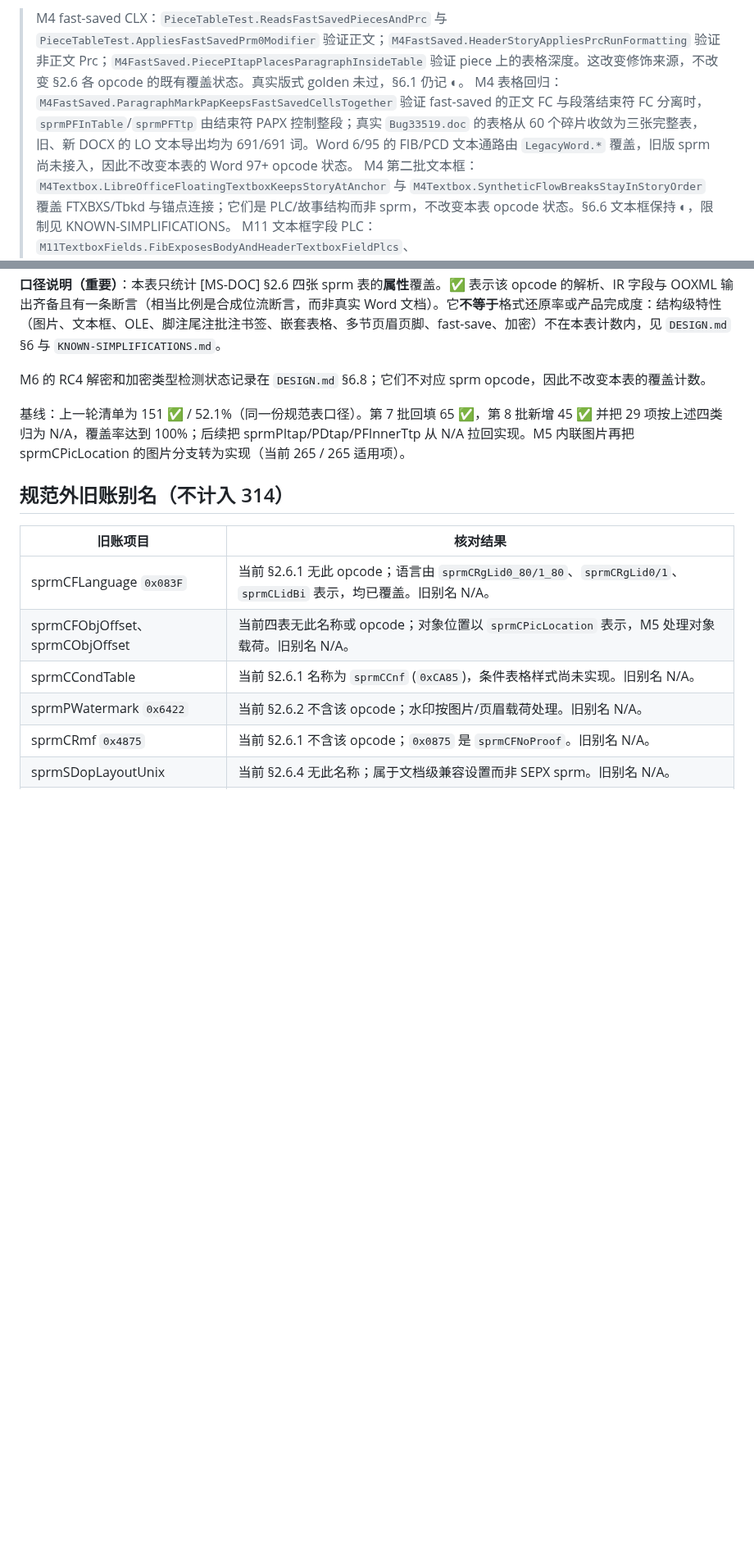
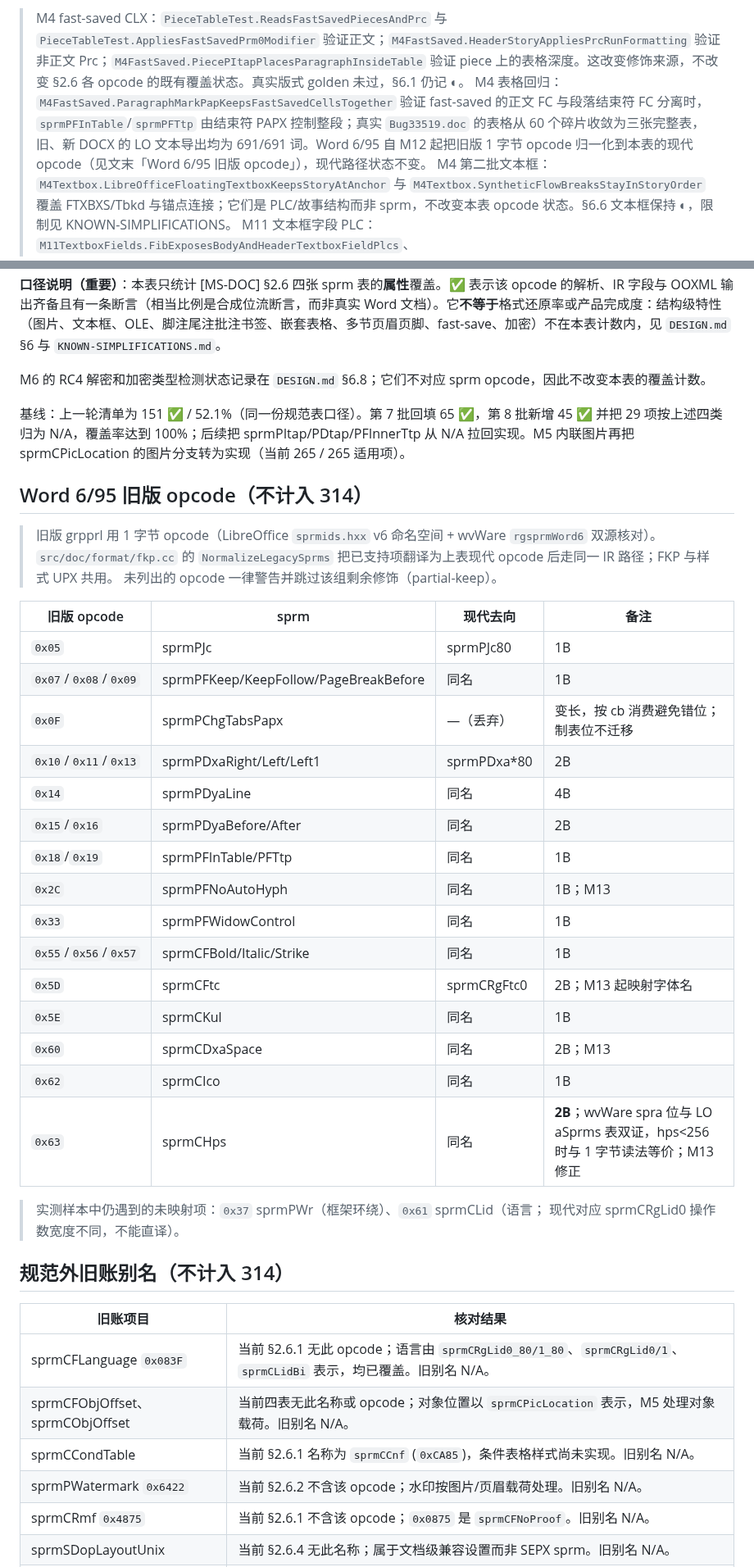
Before and after one commit to congduan/doccraft, a Markdown page: docs/SPRM-COVERAGE.md, 2 parts joined by grey strips. Shown at 82% size. GitHub-like rendering; blank space fills up the shorter version.

Commit message:
docs: record Word 6/95 STSH/FFN coverage and legacy opcode map
SPRM-COVERAGE gains a section for the one-byte Word 6/95 opcodes and
what each translates to, including the 2-byte sprmCHps operand and the
still-unmapped sprmCLid/sprmPWr seen in real stylesheets. The stale
"legacy sprms not yet wired" note goes away. DESIGN §6.1/§6.7 and the
KNOWN-SIMPLIFICATIONS legacy boundary now describe the stylesheet and
font table reading, its LibreOffice cross-check, and what remains
(tab stops, per-entry FFN charsets, legacy tables, images, headers).

Co-Authored-By: Claude Code <noreply@anthropic.com>

```diff
--- a/docs/SPRM-COVERAGE.md
+++ b/docs/SPRM-COVERAGE.md
@@ -5,7 +5,7 @@
 > 规范 §2.6 是完整 sprm 列表；§2.9 是数据类型定义。旧账的「240 = 已列 152 + 未列 88」未经核实，现按规范重建。
 
 > M4 fast-saved CLX：`PieceTableTest.ReadsFastSavedPiecesAndPrc` 与 `PieceTableTest.AppliesFastSavedPrm0Modifier` 验证正文；`M4FastSaved.HeaderStoryAppliesPrcRunFormatting` 验证非正文 Prc；`M4FastSaved.PiecePItapPlacesParagraphInsideTable` 验证 piece 上的表格深度。这改变修饰来源，不改变 §2.6 各 opcode 的既有覆盖状态。真实版式 golden 未过，§6.1 仍记 ◐。
-> M4 表格回归：`M4FastSaved.ParagraphMarkPapKeepsFastSavedCellsTogether` 验证 fast-saved 的正文 FC 与段落结束符 FC 分离时，`sprmPFInTable`/`sprmPFTtp` 由结束符 PAPX 控制整段；真实 `Bug33519.doc` 的表格从 60 个碎片收敛为三张完整表，旧、新 DOCX 的 LO 文本导出均为 691/691 词。Word 6/95 的 FIB/PCD 文本通路由 `LegacyWord.*` 覆盖，旧版 sprm 尚未接入，因此不改变本表的 Word 97+ opcode 状态。
+> M4 表格回归：`M4FastSaved.ParagraphMarkPapKeepsFastSavedCellsTogether` 验证 fast-saved 的正文 FC 与段落结束符 FC 分离时，`sprmPFInTable`/`sprmPFTtp` 由结束符 PAPX 控制整段；真实 `Bug33519.doc` 的表格从 60 个碎片收敛为三张完整表，旧、新 DOCX 的 LO 文本导出均为 691/691 词。Word 6/95 自 M12 起把旧版 1 字节 opcode 归一化到本表的现代 opcode（见文末「Word 6/95 旧版 opcode」），现代路径状态不变。
 > M4 第二批文本框：`M4Textbox.LibreOfficeFloatingTextboxKeepsStoryAtAnchor` 与 `M4Textbox.SyntheticFlowBreaksStayInStoryOrder` 覆盖 FTXBXS/Tbkd 与锚点连接；它们是 PLC/故事结构而非 sprm，不改变本表 opcode 状态。§6.6 文本框保持 ◐，限制见 KNOWN-SIMPLIFICATIONS。
 > M11 文本框字段 PLC：`M11TextboxFields.FibExposesBodyAndHeaderTextboxFieldPlcs`、`M11TextboxFields.FieldFlagsReachBodyAndHeaderTextboxXml`、`M11TextboxFields.InvalidPlcWarnsAndKeepsHierarchy` 覆盖 FIB pair 57/59、两类文本框域的锁/脏 XML 标志及损坏 PLC 降级。它们不是 sprm；§6.1 因缺真实 Word 文本框域 golden 保持 ◐。
 > M11 页眉 PLC 双重损坏：`M11HeaderFields.DoublyCorruptPlcsKeepBothWarnings` 断言故事 PLC 与域 PLC 同时损坏时各发一条警告；不改变 sprm 状态。
@@ -364,6 +364,34 @@ M6 的 RC4 解密和加密类型检测状态记录在 `DESIGN.md` §6.8；它们
 
 基线：上一轮清单为 151 ✅ / 52.1%（同一份规范表口径）。第 7 批回填 65 ✅，第 8 批新增 45 ✅ 并把 29 项按上述四类归为 N/A，覆盖率达到 100%；后续把 sprmPItap/PDtap/PFInnerTtp 从 N/A 拉回实现。M5 内联图片再把 sprmCPicLocation 的图片分支转为实现（当前 265 / 265 适用项）。
 
+## Word 6/95 旧版 opcode（不计入 314）
+
+> 旧版 grpprl 用 1 字节 opcode（LibreOffice `sprmids.hxx` v6 命名空间 + wvWare
+> `rgsprmWord6` 双源核对）。`src/doc/format/fkp.cc` 的 `NormalizeLegacySprms`
+> 把已支持项翻译为上表现代 opcode 后走同一 IR 路径；FKP 与样式 UPX 共用。
+> 未列出的 opcode 一律警告并跳过该组剩余修饰（partial-keep）。
+
+| 旧版 opcode | sprm | 现代去向 | 备注 |
+|---|---|---|---|
+| `0x05` | sprmPJc | sprmPJc80 | 1B |
+| `0x07`/`0x08`/`0x09` | sprmPFKeep/KeepFollow/PageBreakBefore | 同名 | 1B |
+| `0x0F` | sprmPChgTabsPapx | —（丢弃） | 变长，按 cb 消费避免错位；制表位不迁移 |
+| `0x10`/`0x11`/`0x13` | sprmPDxaRight/Left/Left1 | sprmPDxa*80 | 2B |
+| `0x14` | sprmPDyaLine | 同名 | 4B |
+| `0x15`/`0x16` | sprmPDyaBefore/After | 同名 | 2B |
+| `0x18`/`0x19` | sprmPFInTable/PFTtp | 同名 | 1B |
+| `0x2C` | sprmPFNoAutoHyph | 同名 | 1B；M13 |
+| `0x33` | sprmPFWidowControl | 同名 | 1B |
+| `0x55`/`0x56`/`0x57` | sprmCFBold/Italic/Strike | 同名 | 1B |
+| `0x5D` | sprmCFtc | sprmCRgFtc0 | 2B；M13 起映射字体名 |
+| `0x5E` | sprmCKul | 同名 | 1B |
+| `0x60` | sprmCDxaSpace | 同名 | 2B；M13 |
+| `0x62` | sprmCIco | 同名 | 1B |
+| `0x63` | sprmCHps | 同名 | **2B**；wvWare spra 位与 LO aSprms 表双证，hps<256 时与 1 字节读法等价；M13 修正 |
+
+> 实测样本中仍遇到的未映射项：`0x37` sprmPWr（框架环绕）、`0x61` sprmCLid（语言；
+> 现代对应 sprmCRgLid0 操作数宽度不同，不能直译）。
+
 ## 规范外旧账别名（不计入 314）
 
 | 旧账项目 | 核对结果 |
```
Also changed, not shown: docs/DESIGN.md (+2 -2 lines), docs/KNOWN-SIMPLIFICATIONS.md (+1 -1 lines).
